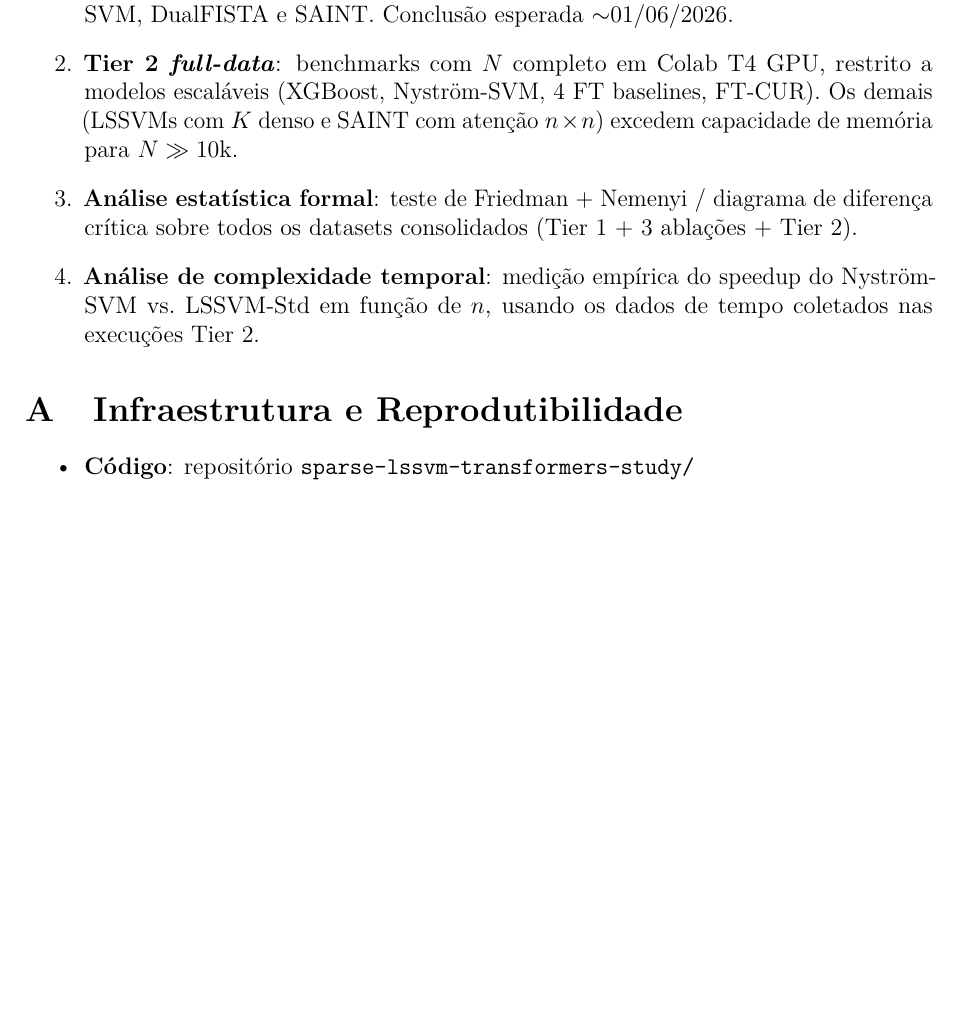
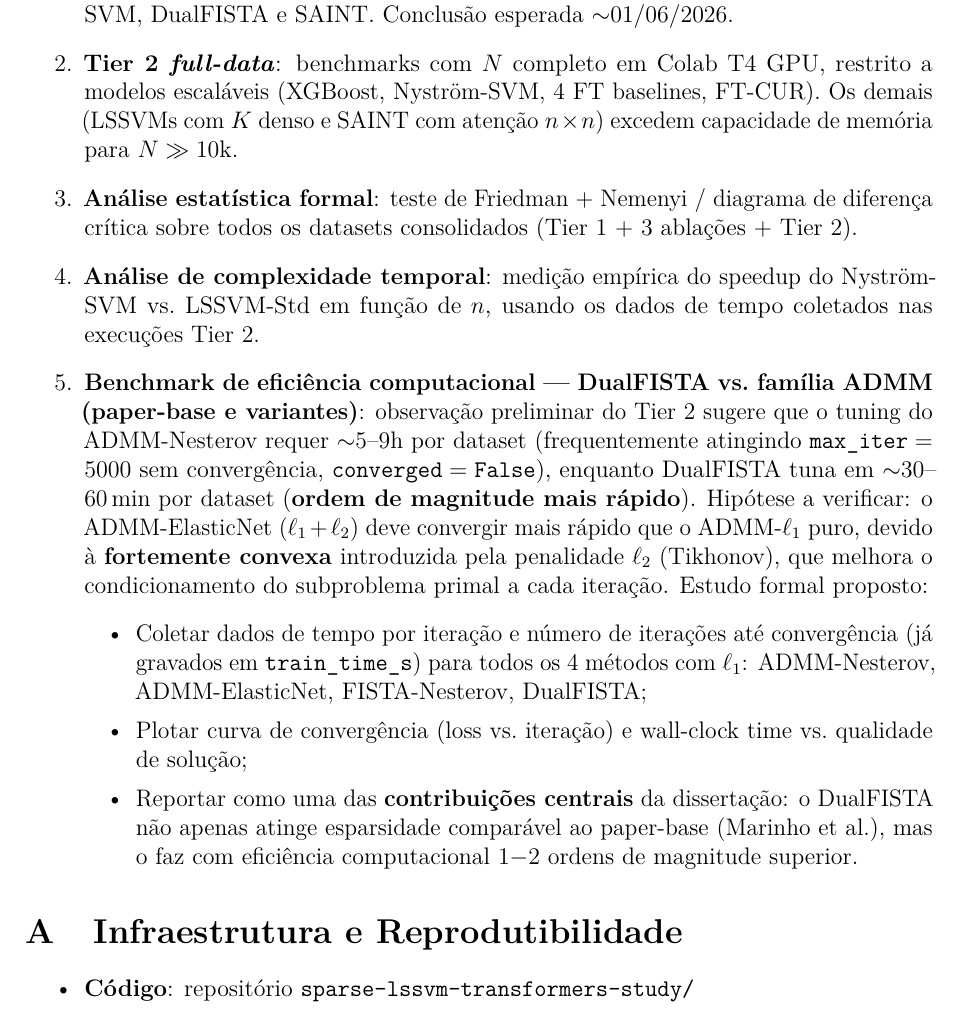
Before and after one commit to PauloBernardo/dissertacao-estudo-comparativo, a LaTeX document (results/relatorio.tex): part of page 27 of 27 before the commit and part of page 27 of 28 after it, cut so that both start at the same text, the shorter picture padded with empty space. Compiled offline with pdfLaTeX.

Commit message:
Add future work: computational efficiency benchmark DualFISTA vs ADMM
Observation from Tier 2 execution:
- ADMM-Nesterov tuning: ~5-9h per dataset, frequently hits max_iter=5000
  without converging (converged=False in logs)
- DualFISTA tuning: ~30-60min per dataset
- Wall-clock disparity: ~1 order of magnitude

Hypothesis to verify: ADMM-ElasticNet (L1+L2) should converge faster
than ADMM-L1 alone due to L2 (Tikhonov) penalty providing strong
convexity to the primal subproblem.

Added to "Próximas etapas" section (relatorio.tex 11.x):
- Formal benchmark comparing all 4 L1-sparse methods on
  iterations-to-convergence and wall-clock vs solution quality
- Train_time_s already collected per run — can be analyzed without
  rerunning experiments
- Positioned as a central contribution: DualFISTA matches Marinho et
  al's ADMM-Nesterov sparsity with 1-2 orders of magnitude better
  efficiency.

Co-Authored-By: Claude Opus 4.7 <noreply@anthropic.com>

```diff
--- a/results/relatorio.tex
+++ b/results/relatorio.tex
@@ -1390,6 +1390,30 @@ Ablação C (MK5)    & 18 modelos, 3 sintéticos, 30 seeds         & 1620 & Nyst
   \item \textbf{Análise de complexidade temporal}: medição empírica do
         speedup do Nyström-SVM vs.\ LSSVM-Std em função de $n$, usando os
         dados de tempo coletados nas execuções Tier 2.
+  \item \textbf{Benchmark de eficiência computacional --- DualFISTA vs.\
+        família ADMM (paper-base e variantes)}: observação preliminar do
+        Tier 2 sugere que o tuning do ADMM-Nesterov requer $\sim$5--9h por
+        dataset (frequentemente atingindo $\texttt{max\_iter}=5000$ sem
+        convergência, $\texttt{converged}=\texttt{False}$), enquanto
+        DualFISTA tuna em $\sim$30--60\,min por dataset (\textbf{ordem de
+        magnitude mais rápido}). Hipótese a verificar: o ADMM-ElasticNet
+        ($\ell_1 + \ell_2$) deve convergir mais rápido que o ADMM-$\ell_1$
+        puro, devido à \textbf{fortemente convexa} introduzida pela penalidade
+        $\ell_2$ (Tikhonov), que melhora o condicionamento do subproblema
+        primal a cada iteração. Estudo formal proposto:
+        \begin{itemize}
+          \item Coletar dados de tempo por iteração e número de iterações
+                até convergência (já gravados em \texttt{train\_time\_s})
+                para todos os 4 métodos com $\ell_1$: ADMM-Nesterov,
+                ADMM-ElasticNet, FISTA-Nesterov, DualFISTA;
+          \item Plotar curva de convergência (loss vs.\ iteração) e
+                wall-clock time vs.\ qualidade de solução;
+          \item Reportar como uma das \textbf{contribuições centrais} da
+                dissertação: o DualFISTA não apenas atinge esparsidade
+                comparável ao paper-base (Marinho et al.), mas o faz com
+                eficiência computacional $1{-}2$ ordens de magnitude
+                superior.
+        \end{itemize}
 \end{enumerate}
 
 % ─────────────────────────────────────────────────────────────────────────────
```
Also changed, not shown: results/relatorio.pdf.
